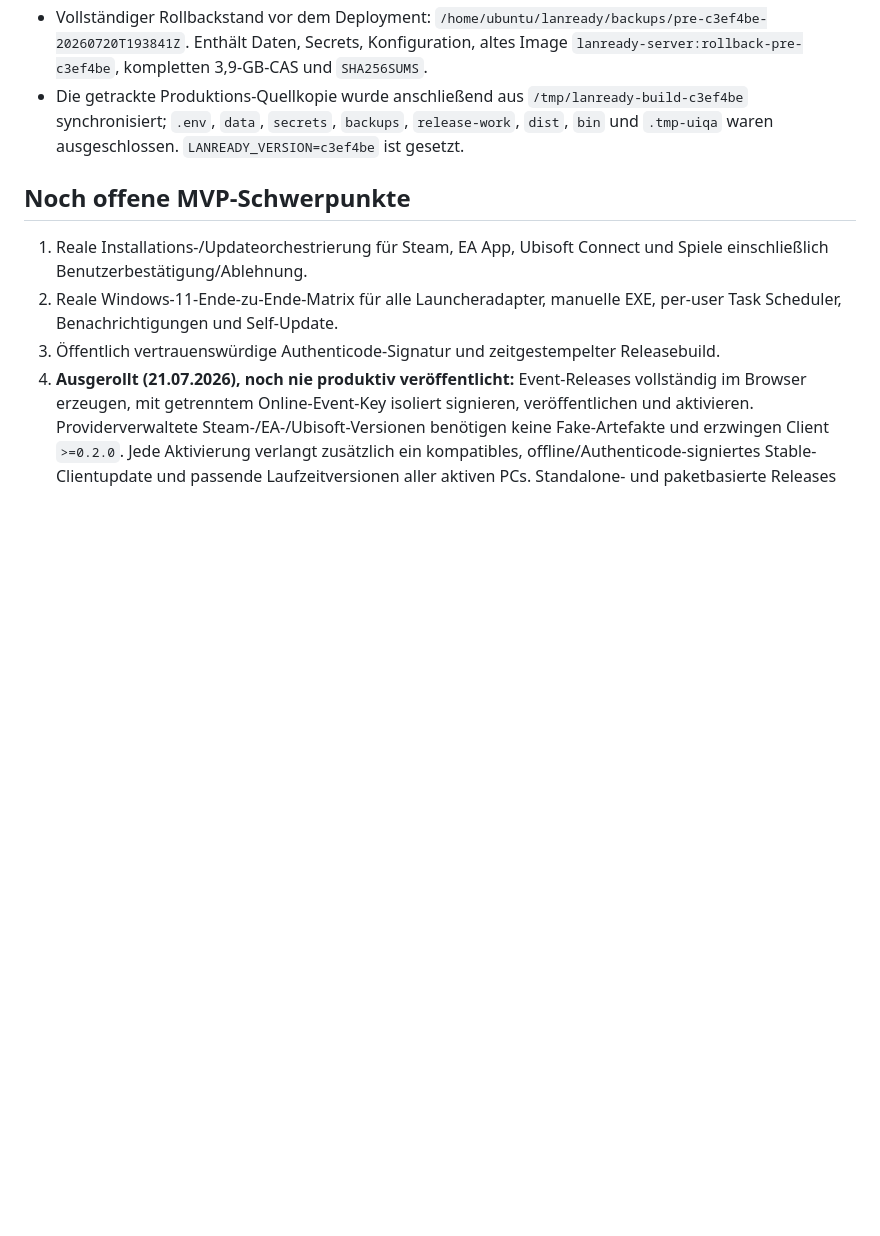
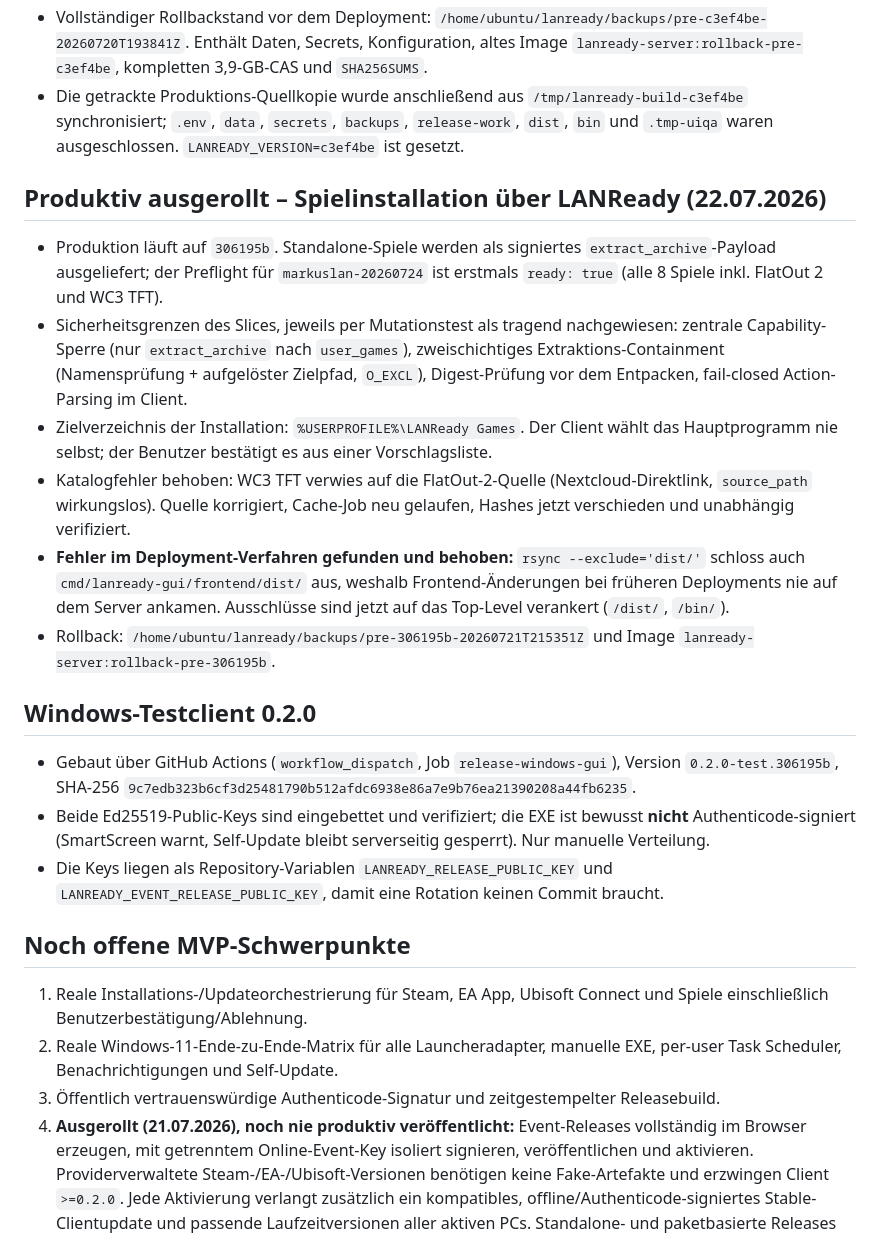
Before and after one commit to containerguy/lan_installer, a Markdown page: SESSION_MEMORY.md, the part around one of its changes. Drawn GitHub-style; blank space fills up the shorter version.

Commit message:
Record the game install rollout and a deployment bug
Production runs 306195b; the MarkusLAN preflight is ready for the first
time, including both standalone games.

Also records a real defect in the deployment procedure: rsync excluded
'dist/' unanchored, which silently skipped cmd/lanready-gui/frontend/dist
as well, so GUI frontend changes never reached the server in earlier
deployments. Excludes are now anchored to the top level.

Co-Authored-By: Claude Opus 4.8 <noreply@anthropic.com>

```diff
--- a/SESSION_MEMORY.md
+++ b/SESSION_MEMORY.md
@@ -61,6 +61,21 @@ Diese Datei ist der kompakte, secretsfreie Einstieg für eine neue Codex-Session
 - Vollständiger Rollbackstand vor dem Deployment: `/home/ubuntu/lanready/backups/pre-c3ef4be-20260720T193841Z`. Enthält Daten, Secrets, Konfiguration, altes Image `lanready-server:rollback-pre-c3ef4be`, kompletten 3,9-GB-CAS und `SHA256SUMS`.
 - Die getrackte Produktions-Quellkopie wurde anschließend aus `/tmp/lanready-build-c3ef4be` synchronisiert; `.env`, `data`, `secrets`, `backups`, `release-work`, `dist`, `bin` und `.tmp-uiqa` waren ausgeschlossen. `LANREADY_VERSION=c3ef4be` ist gesetzt.
 
+## Produktiv ausgerollt – Spielinstallation über LANReady (22.07.2026)
+
+- Produktion läuft auf `306195b`. Standalone-Spiele werden als signiertes `extract_archive`-Payload ausgeliefert; der Preflight für `markuslan-20260724` ist erstmals `ready: true` (alle 8 Spiele inkl. FlatOut 2 und WC3 TFT).
+- Sicherheitsgrenzen des Slices, jeweils per Mutationstest als tragend nachgewiesen: zentrale Capability-Sperre (nur `extract_archive` nach `user_games`), zweischichtiges Extraktions-Containment (Namensprüfung + aufgelöster Zielpfad, `O_EXCL`), Digest-Prüfung vor dem Entpacken, fail-closed Action-Parsing im Client.
+- Zielverzeichnis der Installation: `%USERPROFILE%\LANReady Games`. Der Client wählt das Hauptprogramm nie selbst; der Benutzer bestätigt es aus einer Vorschlagsliste.
+- Katalogfehler behoben: WC3 TFT verwies auf die FlatOut-2-Quelle (Nextcloud-Direktlink, `source_path` wirkungslos). Quelle korrigiert, Cache-Job neu gelaufen, Hashes jetzt verschieden und unabhängig verifiziert.
+- **Fehler im Deployment-Verfahren gefunden und behoben:** `rsync --exclude='dist/'` schloss auch `cmd/lanready-gui/frontend/dist/` aus, weshalb Frontend-Änderungen bei früheren Deployments nie auf dem Server ankamen. Ausschlüsse sind jetzt auf das Top-Level verankert (`/dist/`, `/bin/`).
+- Rollback: `/home/ubuntu/lanready/backups/pre-306195b-20260721T215351Z` und Image `lanready-server:rollback-pre-306195b`.
+
+## Windows-Testclient 0.2.0
+
+- Gebaut über GitHub Actions (`workflow_dispatch`, Job `release-windows-gui`), Version `0.2.0-test.306195b`, SHA-256 `9c7edb323b6cf3d25481790b512afdc6938e86a7e9b76ea21390208a44fb6235`.
+- Beide Ed25519-Public-Keys sind eingebettet und verifiziert; die EXE ist bewusst **nicht** Authenticode-signiert (SmartScreen warnt, Self-Update bleibt serverseitig gesperrt). Nur manuelle Verteilung.
+- Die Keys liegen als Repository-Variablen `LANREADY_RELEASE_PUBLIC_KEY` und `LANREADY_EVENT_RELEASE_PUBLIC_KEY`, damit eine Rotation keinen Commit braucht.
+
 ## Noch offene MVP-Schwerpunkte
 
 1. Reale Installations-/Updateorchestrierung für Steam, EA App, Ubisoft Connect und Spiele einschließlich Benutzerbestätigung/Ablehnung.
```
Also changed, not shown: other parts of SESSION_MEMORY.md (+1 -1 lines).
